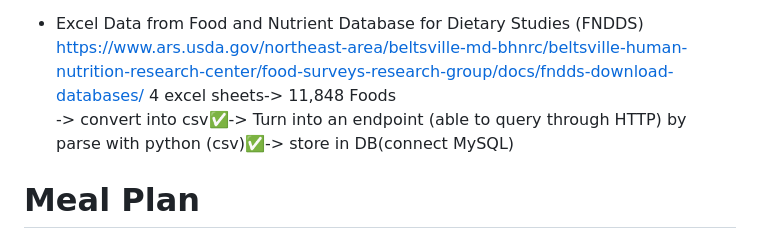
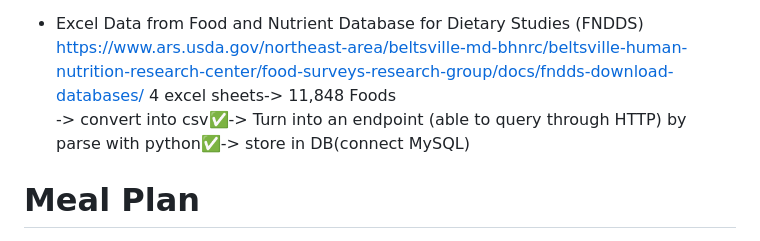
Before and after one commit to FukaOno/Ongoing-Your-Favorite-Nutritionist, a Markdown page: notes.md, the part around the change. GitHub-like rendering.

Commit message:
update note

```diff
--- a/notes.md
+++ b/notes.md
@@ -31,7 +31,7 @@ https://www.myfitnesspal.com/ja/food/diary to calculate
 - Excel Data from Food and Nutrient Database for Dietary Studies (FNDDS)
 https://www.ars.usda.gov/northeast-area/beltsville-md-bhnrc/beltsville-human-nutrition-research-center/food-surveys-research-group/docs/fndds-download-databases/
 4 excel sheets-> 11,848 Foods
-  -> convert into csv✅-> Turn into an endpoint (able to query through HTTP) by parse with python (csv)✅-> store in DB(connect MySQL)
+  -> convert into csv✅-> Turn into an endpoint (able to query through HTTP) by parse with python✅-> store in DB(connect MySQL)
 
 # Meal Plan
 
```
